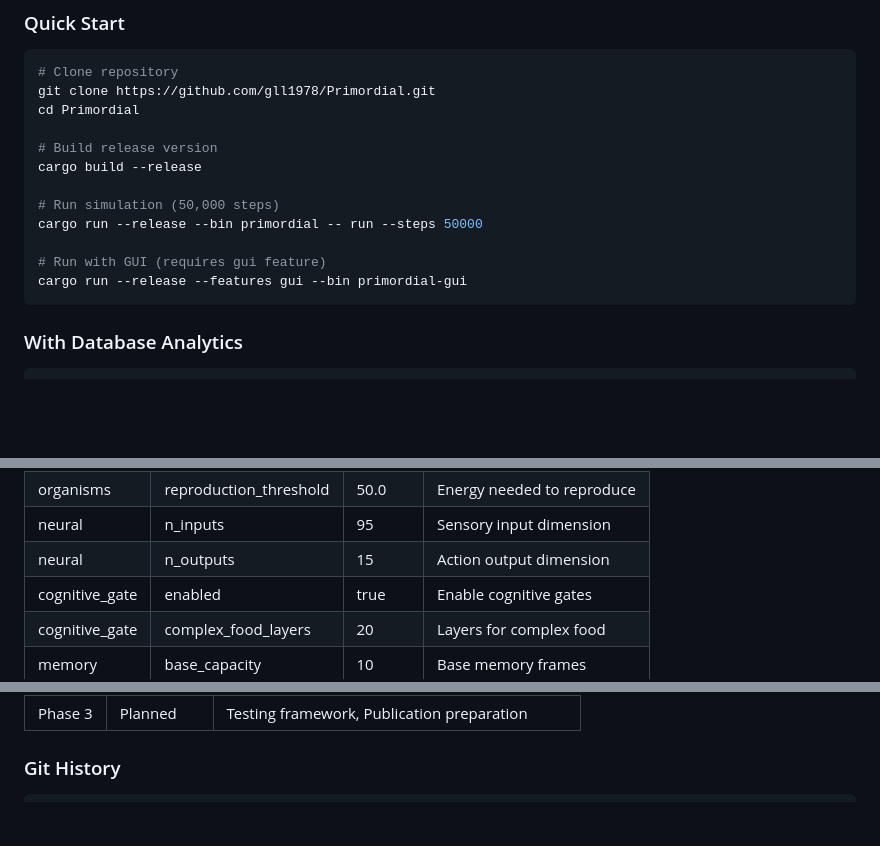
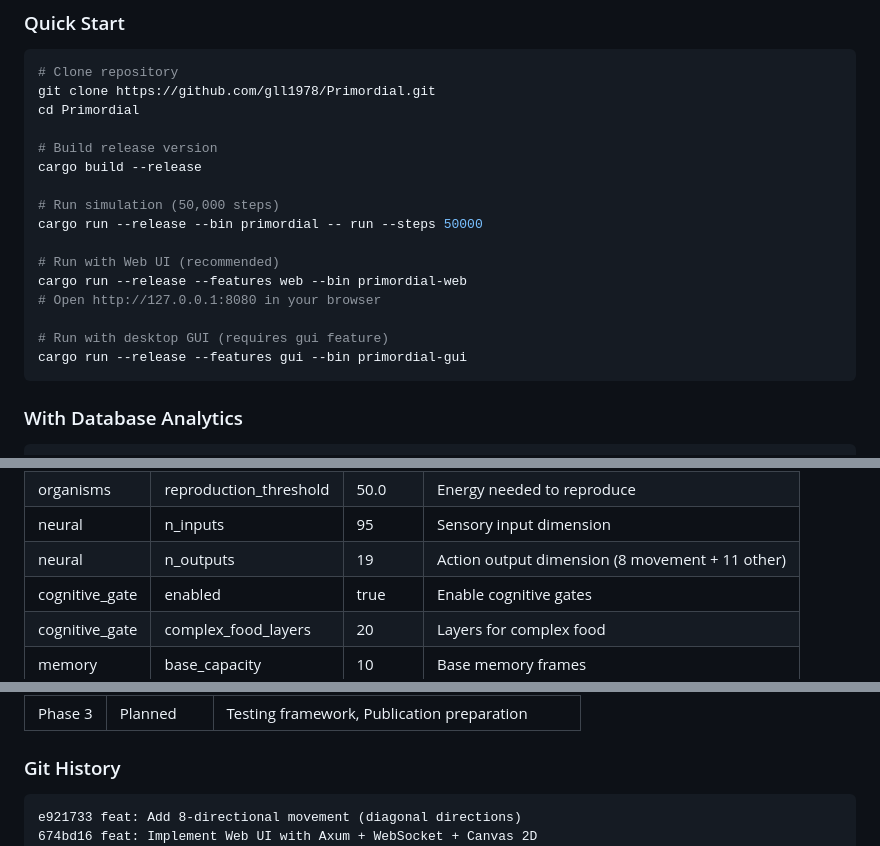
Before and after one commit to gll1978/Primordial, a Markdown page: README.md, 3 parts joined by grey strips. Rendered like a GitHub page; folded sections open; blank space fills up the shorter version.

````diff
--- a/README.md
+++ b/README.md
@@ -207,7 +207,11 @@ cargo build --release
 # Run simulation (50,000 steps)
 cargo run --release --bin primordial -- run --steps 50000
 
-# Run with GUI (requires gui feature)
+# Run with Web UI (recommended)
+cargo run --release --features web --bin primordial-web
+# Open http://127.0.0.1:8080 in your browser
+
+# Run with desktop GUI (requires gui feature)
 cargo run --release --features gui --bin primordial-gui
 ```
 
@@ -276,7 +280,7 @@ seasons:
 | organisms | initial_population | 500 | Starting population |
 | organisms | reproduction_threshold | 50.0 | Energy needed to reproduce |
 | neural | n_inputs | 95 | Sensory input dimension |
-| neural | n_outputs | 15 | Action output dimension |
+| neural | n_outputs | 19 | Action output dimension (8 movement + 11 other) |
 | cognitive_gate | enabled | true | Enable cognitive gates |
 | cognitive_gate | complex_food_layers | 20 | Layers for complex food |
 | memory | base_capacity | 10 | Base memory frames |
@@ -359,6 +380,8 @@ cargo bench
 ### Git History
 
 ```
+e921733 feat: Add 8-directional movement (diagonal directions)
+674bd16 feat: Implement Web UI with Axum + WebSocket + Canvas 2D
 0c1835e Clean up repository: remove test files and outputs
 127679d Implement anti-bottleneck diversity mechanisms and GUI improvements
 7ade7a3 Implement Phase 2 Feature 4: Dynamic World Environment
````
Also changed, not shown: other parts of README.md (+55 -2 lines).
